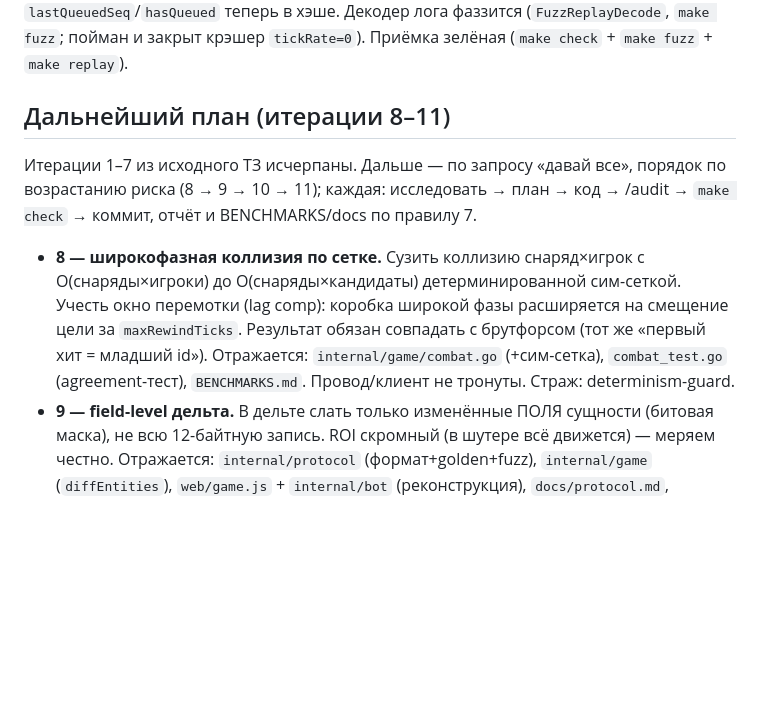
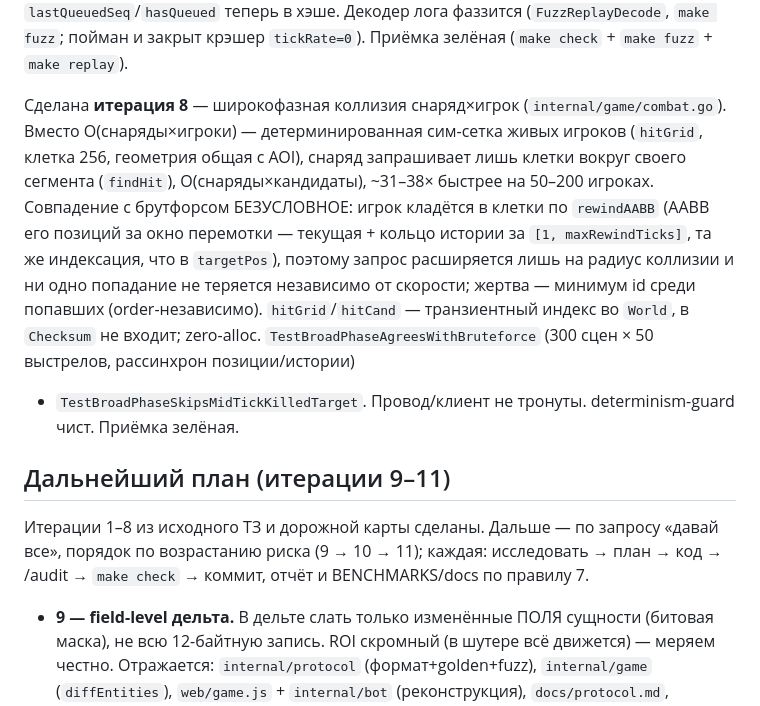
Before and after one commit to Azazlokus/rewind, a Markdown page: CLAUDE.md, the part around the change. GitHub-like rendering; blank space fills up the shorter version.

Commit message:
docs: закрыть итерацию 8 в статусе CLAUDE.md
Абзац статуса про широкофазную коллизию; план сужен до итераций 9–11.

```diff
--- a/CLAUDE.md
+++ b/CLAUDE.md
@@ -160,18 +160,25 @@ golangci-lint (когда доступен): errcheck, govet, staticcheck, ineff
 `make fuzz`; пойман и закрыт крэшер `tickRate=0`). Приёмка зелёная (`make check` +
 `make fuzz` + `make replay`).
 
-## Дальнейший план (итерации 8–11)
+Сделана **итерация 8** — широкофазная коллизия снаряд×игрок (`internal/game/combat.go`).
+Вместо O(снаряды×игроки) — детерминированная сим-сетка живых игроков (`hitGrid`, клетка
+256, геометрия общая с AOI), снаряд запрашивает лишь клетки вокруг своего сегмента
+(`findHit`), O(снаряды×кандидаты), ~31–38× быстрее на 50–200 игроках. Совпадение с
+брутфорсом БЕЗУСЛОВНОЕ: игрок кладётся в клетки по `rewindAABB` (AABB его позиций за окно
+перемотки — текущая + кольцо истории за `[1, maxRewindTicks]`, та же индексация, что в
+`targetPos`), поэтому запрос расширяется лишь на радиус коллизии и ни одно попадание не
+теряется независимо от скорости; жертва — минимум id среди попавших (order-независимо).
+`hitGrid`/`hitCand` — транзиентный индекс во `World`, в `Checksum` не входит; zero-alloc.
+`TestBroadPhaseAgreesWithBruteforce` (300 сцен × 50 выстрелов, рассинхрон позиции/истории)
++ `TestBroadPhaseSkipsMidTickKilledTarget`. Провод/клиент не тронуты. determinism-guard
+чист. Приёмка зелёная.
 
-Итерации 1–7 из исходного ТЗ исчерпаны. Дальше — по запросу «давай все», порядок по
-возрастанию риска (8 → 9 → 10 → 11); каждая: исследовать → план → код → /audit →
+## Дальнейший план (итерации 9–11)
+
+Итерации 1–8 из исходного ТЗ и дорожной карты сделаны. Дальше — по запросу «давай все»,
+порядок по возрастанию риска (9 → 10 → 11); каждая: исследовать → план → код → /audit →
 `make check` → коммит, отчёт и BENCHMARKS/docs по правилу 7.
 
-- **8 — широкофазная коллизия по сетке.** Сузить коллизию снаряд×игрок с
-  O(снаряды×игроки) до O(снаряды×кандидаты) детерминированной сим-сеткой. Учесть окно
-  перемотки (lag comp): коробка широкой фазы расширяется на смещение цели за
-  `maxRewindTicks`. Результат обязан совпадать с брутфорсом (тот же «первый хит =
-  младший id»). Отражается: `internal/game/combat.go` (+сим-сетка), `combat_test.go`
-  (agreement-тест), `BENCHMARKS.md`. Провод/клиент не тронуты. Страж: determinism-guard.
 - **9 — field-level дельта.** В дельте слать только изменённые ПОЛЯ сущности (битовая
   маска), не всю 12-байтную запись. ROI скромный (в шутере всё движется) — меряем
   честно. Отражается: `internal/protocol` (формат+golden+fuzz), `internal/game`
```
